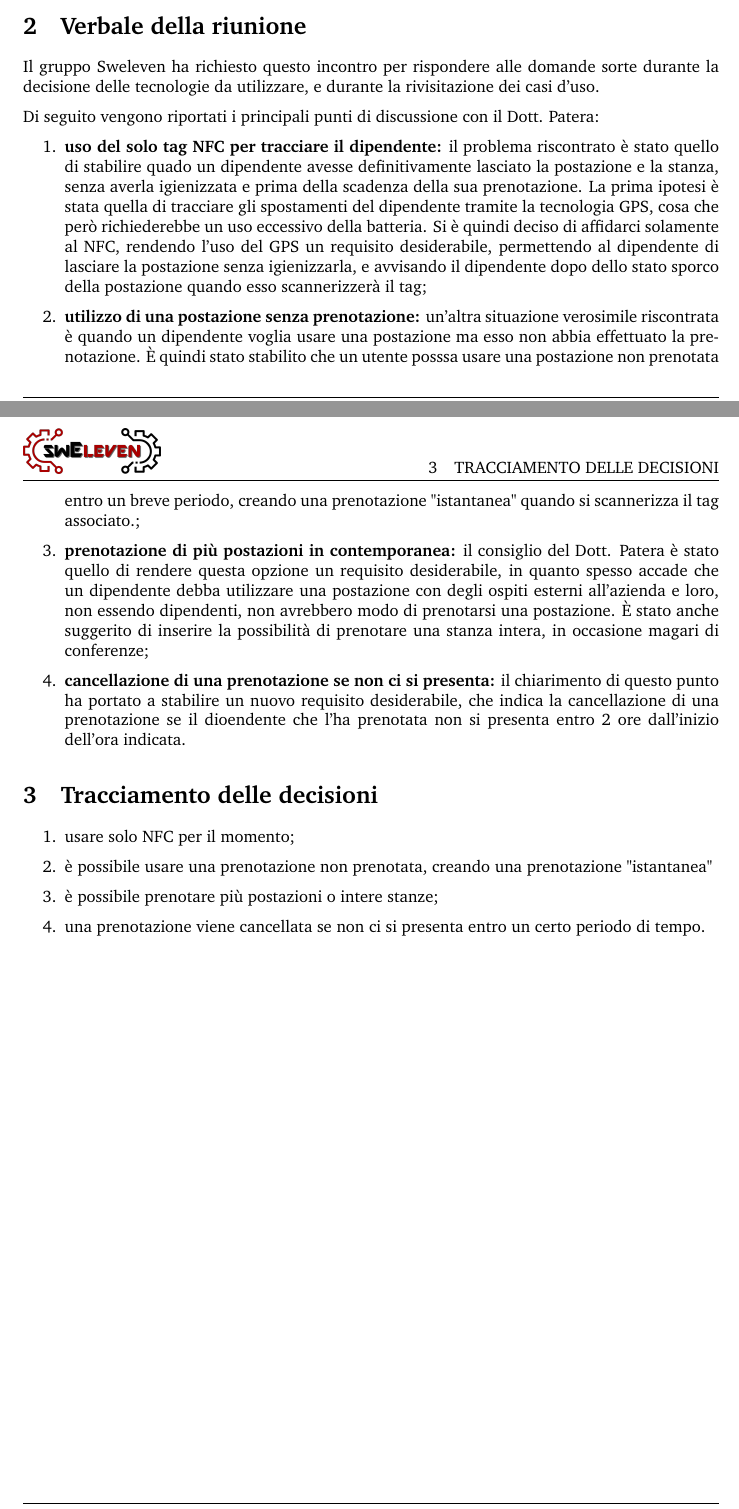
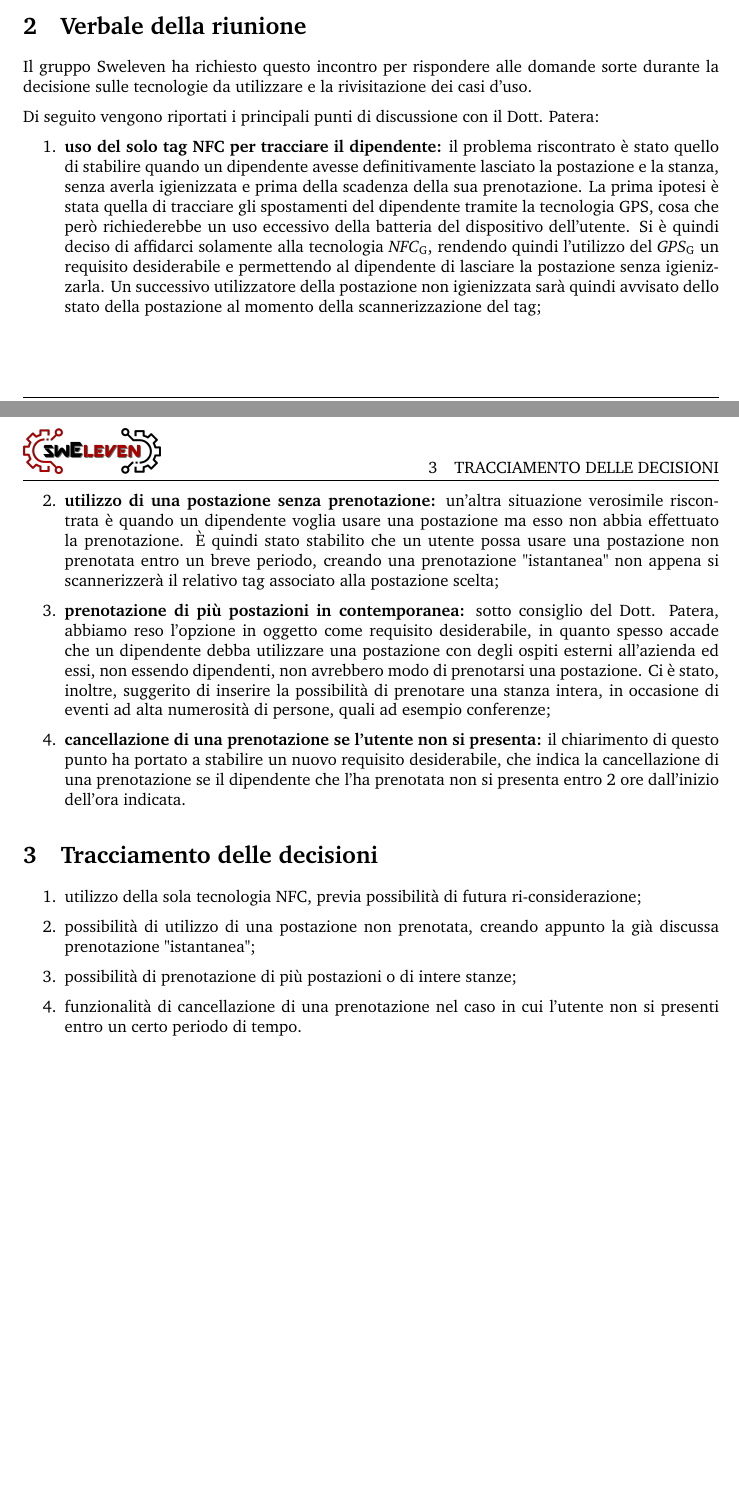
Before and after one commit to Sweleven/Documents, a LaTeX document (DocumentiEsterni/Verbali/Verbale_E_2021_02_18/main.tex, which reads DocumentiEsterni/Verbali/Verbale_E_2021_02_18/src/Comandi.tex, DocumentiEsterni/Verbali/Verbale_E_2021_02_18/src/DettaglioRiunione/main.tex, DocumentiEsterni/Verbali/Verbale_E_2021_02_18/src/TracciamentoDecisioni/main.tex): two parts of pages 4 and 5 of 5, joined at a grey line, cut so that both start at the same text, the shorter picture padded with empty space. Compiled offline with pdfLaTeX.

Commit message:
verifica verbale

```diff
--- a/DocumentiEsterni/Verbali/Verbale_E_2021_02_18/src/Comandi.tex
+++ b/DocumentiEsterni/Verbali/Verbale_E_2021_02_18/src/Comandi.tex
@@ -1,8 +1,8 @@
 \newcommand{\Titolo}{Verbale esterno del 2021-02-18}
 
-\newcommand{\Approvatore}{}
+\newcommand{\Approvatore}{Elvis Murtezan}
 \newcommand{\Redattori}{Andrea De Tomasi}
-\newcommand{\Verificatori}{}
+\newcommand{\Verificatori}{Edoardo Caregnato}
 
 \newcommand{\pathimg}{../../../Shared/logo.png}
 
--- a/DocumentiEsterni/Verbali/Verbale_E_2021_02_18/src/DettaglioRiunione/main.tex
+++ b/DocumentiEsterni/Verbali/Verbale_E_2021_02_18/src/DettaglioRiunione/main.tex
@@ -1,9 +1,9 @@
-Il gruppo Sweleven ha richiesto questo incontro per rispondere alle domande sorte durante la decisione delle tecnologie da utilizzare, e durante la rivisitazione dei casi d'uso.
+Il gruppo Sweleven ha richiesto questo incontro per rispondere alle domande sorte durante la decisione sulle tecnologie da utilizzare e la rivisitazione dei casi d'uso.
 
 Di seguito vengono riportati i principali punti di discussione con il Dott. Patera:
 \begin{enumerate}
-    \item \textbf{uso del solo tag NFC per tracciare il dipendente:} il problema riscontrato è stato quello di stabilire quado un dipendente avesse definitivamente lasciato la postazione e la stanza, senza averla igienizzata e prima della scadenza della sua prenotazione. La prima ipotesi è stata quella di tracciare gli spostamenti del dipendente tramite la tecnologia GPS, cosa che però richiederebbe un uso eccessivo della batteria. Si è quindi deciso di affidarci solamente al NFC, rendendo l'uso del GPS un requisito desiderabile, permettendo al dipendente di lasciare la postazione senza igienizzarla, e avvisando il dipendente dopo dello stato sporco della postazione quando esso scannerizzerà il tag;
-    \item \textbf{utilizzo di una postazione senza prenotazione:} un'altra situazione verosimile riscontrata è quando un dipendente voglia usare una postazione ma esso non abbia effettuato la prenotazione. È quindi stato stabilito che un utente posssa usare una postazione non prenotata entro un breve periodo, creando una prenotazione "istantanea" quando si scannerizza il tag associato.;
-    \item \textbf{prenotazione di più postazioni in contemporanea:} il consiglio del Dott. Patera è stato quello di rendere questa opzione un requisito desiderabile, in quanto spesso accade che un dipendente debba utilizzare una postazione con degli ospiti esterni all'azienda e loro, non essendo dipendenti, non avrebbero modo di prenotarsi una postazione. È stato anche suggerito di inserire la possibilità di prenotare una stanza intera, in occasione magari di conferenze;
-    \item \textbf{cancellazione di una prenotazione se non ci si presenta:} il chiarimento di questo punto ha portato a stabilire un nuovo requisito desiderabile, che indica la cancellazione di una prenotazione se il dioendente che l'ha prenotata non si presenta entro 2 ore dall'inizio dell'ora indicata.
+    \item \textbf{uso del solo tag NFC per tracciare il dipendente:} il problema riscontrato è stato quello di stabilire quando un dipendente avesse definitivamente lasciato la postazione e la stanza, senza averla igienizzata e prima della scadenza della sua prenotazione. La prima ipotesi è stata quella di tracciare gli spostamenti del dipendente tramite la tecnologia GPS, cosa che però richiederebbe un uso eccessivo della batteria del dispositivo dell'utente. Si è quindi deciso di affidarci solamente alla tecnologia \glo{NFC}, rendendo quindi l'utilizzo del \glo{GPS} un requisito desiderabile e permettendo al dipendente di lasciare la postazione senza igienizzarla. Un successivo utilizzatore della postazione non igienizzata sarà quindi avvisato dello stato della postazione al momento della scannerizzazione del tag;
+    \item \textbf{utilizzo di una postazione senza prenotazione:} un'altra situazione verosimile riscontrata è quando un dipendente voglia usare una postazione ma esso non abbia effettuato la prenotazione. È quindi stato stabilito che un utente possa usare una postazione non prenotata entro un breve periodo, creando una prenotazione "istantanea" non appena si scannerizzerà il relativo tag associato alla postazione scelta;
+    \item \textbf{prenotazione di più postazioni in contemporanea:} sotto consiglio del Dott. Patera, abbiamo reso l'opzione in oggetto come requisito desiderabile, in quanto spesso accade che un dipendente debba utilizzare una postazione con degli ospiti esterni all'azienda ed essi, non essendo dipendenti, non avrebbero modo di prenotarsi una postazione. Ci è stato, inoltre, suggerito di inserire la possibilità di prenotare una stanza intera, in occasione di eventi ad alta numerosità di persone, quali ad esempio conferenze;
+    \item \textbf{cancellazione di una prenotazione se l'utente non si presenta:} il chiarimento di questo punto ha portato a stabilire un nuovo requisito desiderabile, che indica la cancellazione di una prenotazione se il dipendente che l'ha prenotata non si presenta entro 2 ore dall'inizio dell'ora indicata.
  \end{enumerate}
--- a/DocumentiEsterni/Verbali/Verbale_E_2021_02_18/src/TracciamentoDecisioni/main.tex
+++ b/DocumentiEsterni/Verbali/Verbale_E_2021_02_18/src/TracciamentoDecisioni/main.tex
@@ -1,6 +1,6 @@
 \begin{enumerate}
-    \item usare solo NFC per il momento;
-    \item è possibile usare una prenotazione non prenotata, creando una prenotazione "istantanea"
-    \item è possibile prenotare più postazioni o intere stanze;
-    \item una prenotazione viene cancellata se non ci si presenta entro un certo periodo di tempo.
+    \item utilizzo della sola tecnologia NFC, previa possibilità di futura ri-considerazione;
+    \item possibilità di utilizzo di una postazione non prenotata, creando appunto la già discussa prenotazione "istantanea";
+    \item possibilità di prenotazione di più postazioni o di intere stanze;
+    \item funzionalità di cancellazione di una prenotazione nel caso in cui l'utente non si presenti entro un certo periodo di tempo.
 \end{enumerate}
```
Also changed, not shown: DocumentiEsterni/Verbali/Verbale_E_2021_02_18/src/RegistroModifiche.tex (+2 -0 lines).
